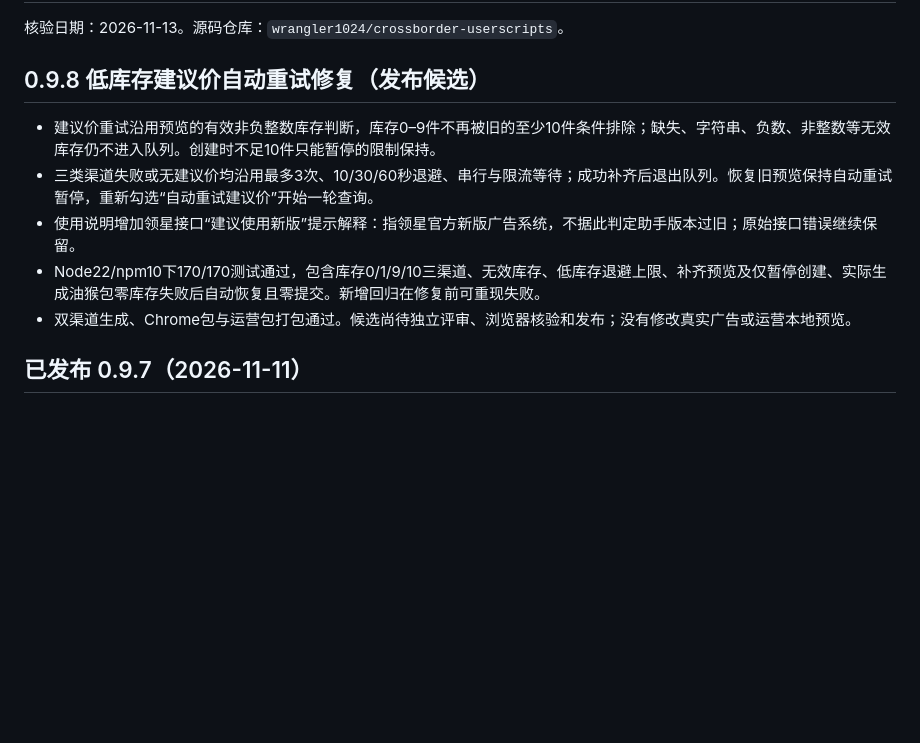
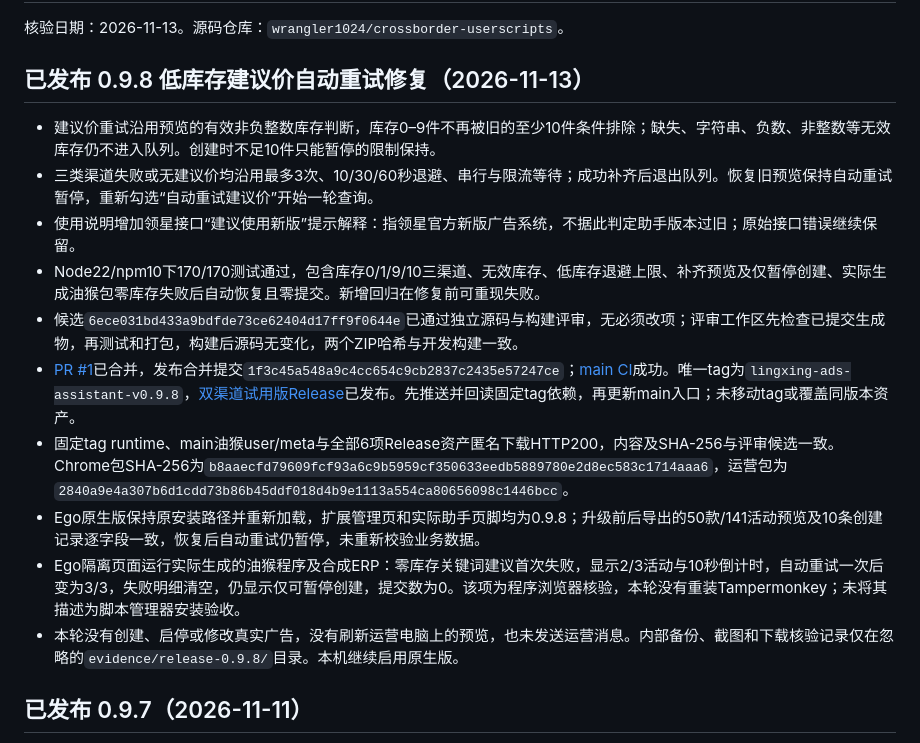
Before and after one commit to wrangler1024/crossborder-userscripts, a Markdown page: extensions/lingxing-ads-assistant/HANDOFF.md, the part around the change. Drawn GitHub-style; blank space fills up the shorter version.

Commit message:
docs(lingxing-ads): record verified 0.9.8 release

```diff
--- a/extensions/lingxing-ads-assistant/HANDOFF.md
+++ b/extensions/lingxing-ads-assistant/HANDOFF.md
@@ -2,13 +2,18 @@
 
 核验日期：2026-11-13。源码仓库：`wrangler1024/crossborder-userscripts`。
 
-## 0.9.8 低库存建议价自动重试修复（发布候选）
+## 已发布 0.9.8 低库存建议价自动重试修复（2026-11-13）
 
 - 建议价重试沿用预览的有效非负整数库存判断，库存0–9件不再被旧的至少10件条件排除；缺失、字符串、负数、非整数等无效库存仍不进入队列。创建时不足10件只能暂停的限制保持。
 - 三类渠道失败或无建议价均沿用最多3次、10/30/60秒退避、串行与限流等待；成功补齐后退出队列。恢复旧预览保持自动重试暂停，重新勾选“自动重试建议价”开始一轮查询。
 - 使用说明增加领星接口“建议使用新版”提示解释：指领星官方新版广告系统，不据此判定助手版本过旧；原始接口错误继续保留。
 - Node22/npm10下170/170测试通过，包含库存0/1/9/10三渠道、无效库存、低库存退避上限、补齐预览及仅暂停创建、实际生成油猴包零库存失败后自动恢复且零提交。新增回归在修复前可重现失败。
-- 双渠道生成、Chrome包与运营包打包通过。候选尚待独立评审、浏览器核验和发布；没有修改真实广告或运营本地预览。
+- 候选`6ece031bd433a9bdfde73ce62404d17ff9f0644e`已通过独立源码与构建评审，无必须改项；评审工作区先检查已提交生成物，再测试和打包，构建后源码无变化，两个ZIP哈希与开发构建一致。
+- [PR #1](https://github.com/wrangler1024/crossborder-userscripts/pull/1)已合并，发布合并提交`1f3c45a548a9c4cc654c9cb2837c2435e57247ce`；[main CI](https://github.com/wrangler1024/crossborder-userscripts/actions/runs/43386050241)成功。唯一tag为`lingxing-ads-assistant-v0.9.8`，[双渠道试用版Release](https://github.com/wrangler1024/crossborder-userscripts/releases/tag/lingxing-ads-assistant-v0.9.8)已发布。先推送并回读固定tag依赖，再更新main入口；未移动tag或覆盖同版本资产。
+- 固定tag runtime、main油猴user/meta与全部6项Release资产匿名下载HTTP200，内容及SHA-256与评审候选一致。Chrome包SHA-256为`b8aaecfd79609fcf93a6c9b5959cf350633eedb5889780e2d8ec583c1714aaa6`，运营包为`2840a9e4a307b6d1cdd73b86b45ddf018d4b9e1113a554ca80656098c1446bcc`。
+- Ego原生版保持原安装路径并重新加载，扩展管理页和实际助手页脚均为0.9.8；升级前后导出的50款/141活动预览及10条创建记录逐字段一致，恢复后自动重试仍暂停，未重新校验业务数据。
+- Ego隔离页面运行实际生成的油猴程序及合成ERP：零库存关键词建议首次失败，显示2/3活动与10秒倒计时，自动重试一次后变为3/3，失败明细清空，仍显示仅可暂停创建，提交数为0。该项为程序浏览器核验，本轮没有重装Tampermonkey；未将其描述为脚本管理器安装验收。
+- 本轮没有创建、启停或修改真实广告，没有刷新运营电脑上的预览，也未发送运营消息。内部备份、截图和下载核验记录仅在忽略的`evidence/release-0.9.8/`目录。本机继续启用原生版。
 
 ## 已发布 0.9.7（2026-11-11）
 
```
